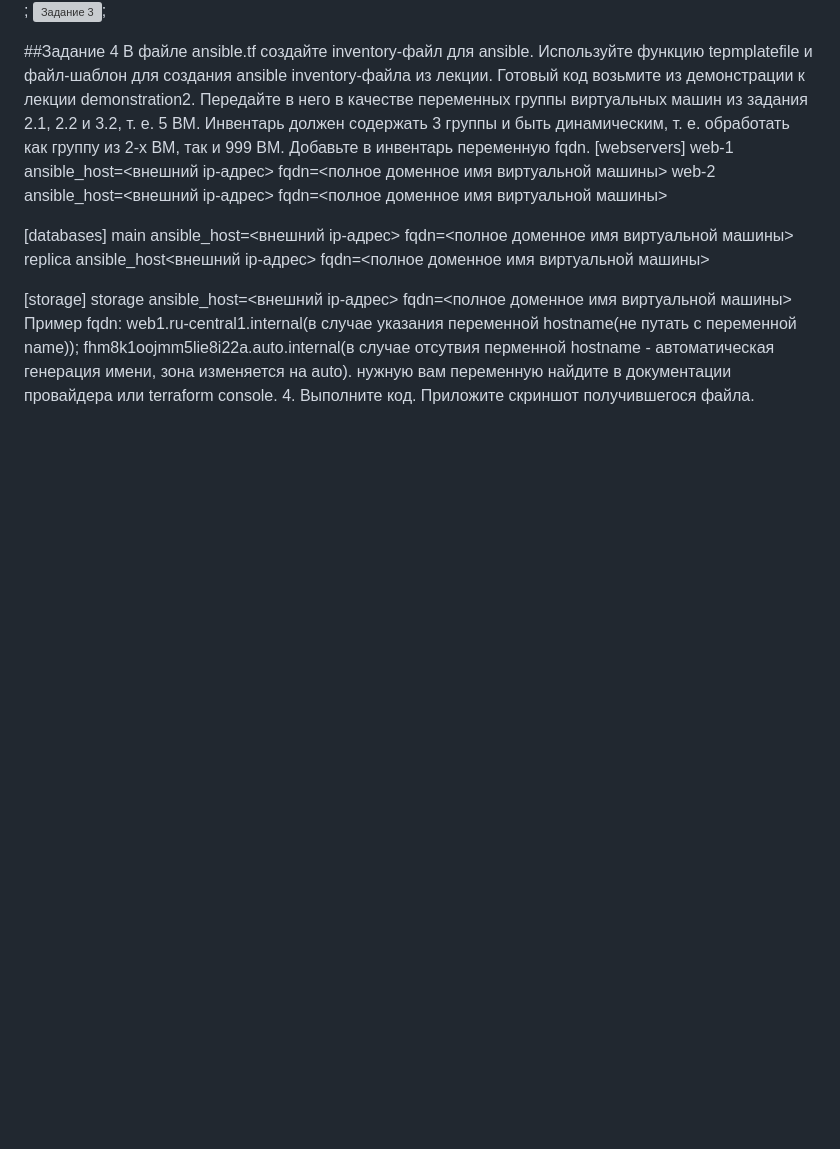
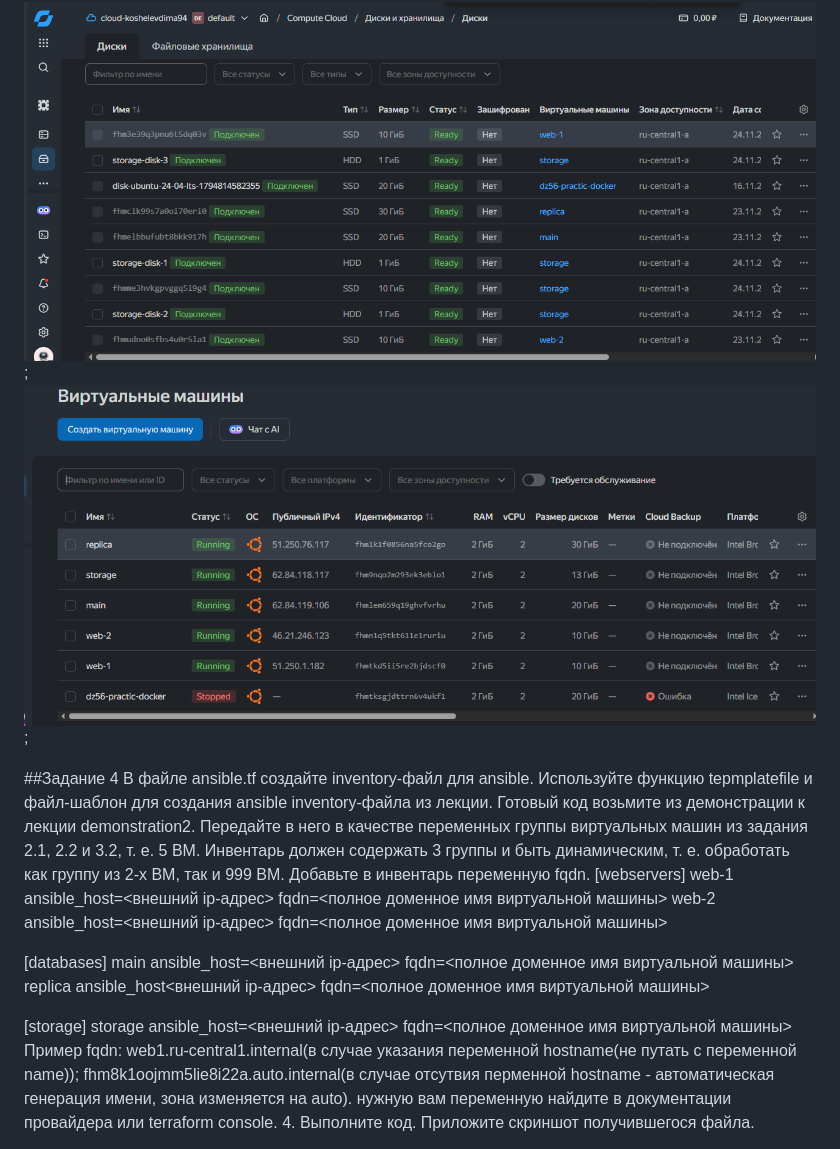
Before and after one commit to rooot-root/dz59_Terraform_v3, a Markdown page: README.md, the part around the change. Drawn GitHub-style; pictures changed too: img/zd_3/2.png (added), img/zd_3/3.png (added); blank space fills up the shorter version; grey boxes are pictures that could not be loaded.

```diff
--- a/README.md
+++ b/README.md
@@ -37,7 +37,7 @@ variable "each_vm" {
 
 ![Задание 3](./img/zd_3/1.png);
 ![Задание 3](./img/zd_3/2.png);
-
+![Задание 3](./img/zd_3/3.png);
 
 
 ##Задание 4
```
Also changed, not shown: 3 other files.
